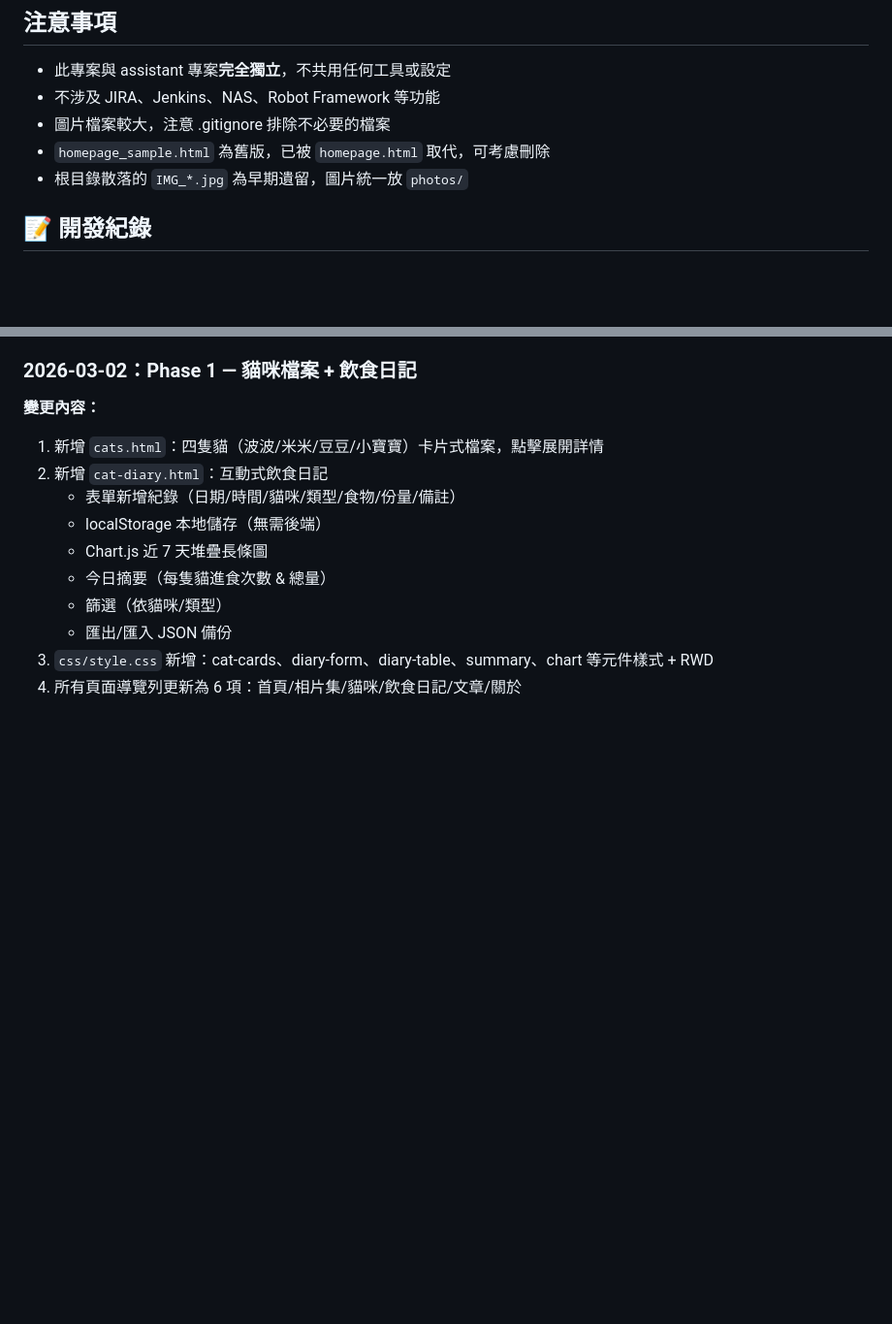
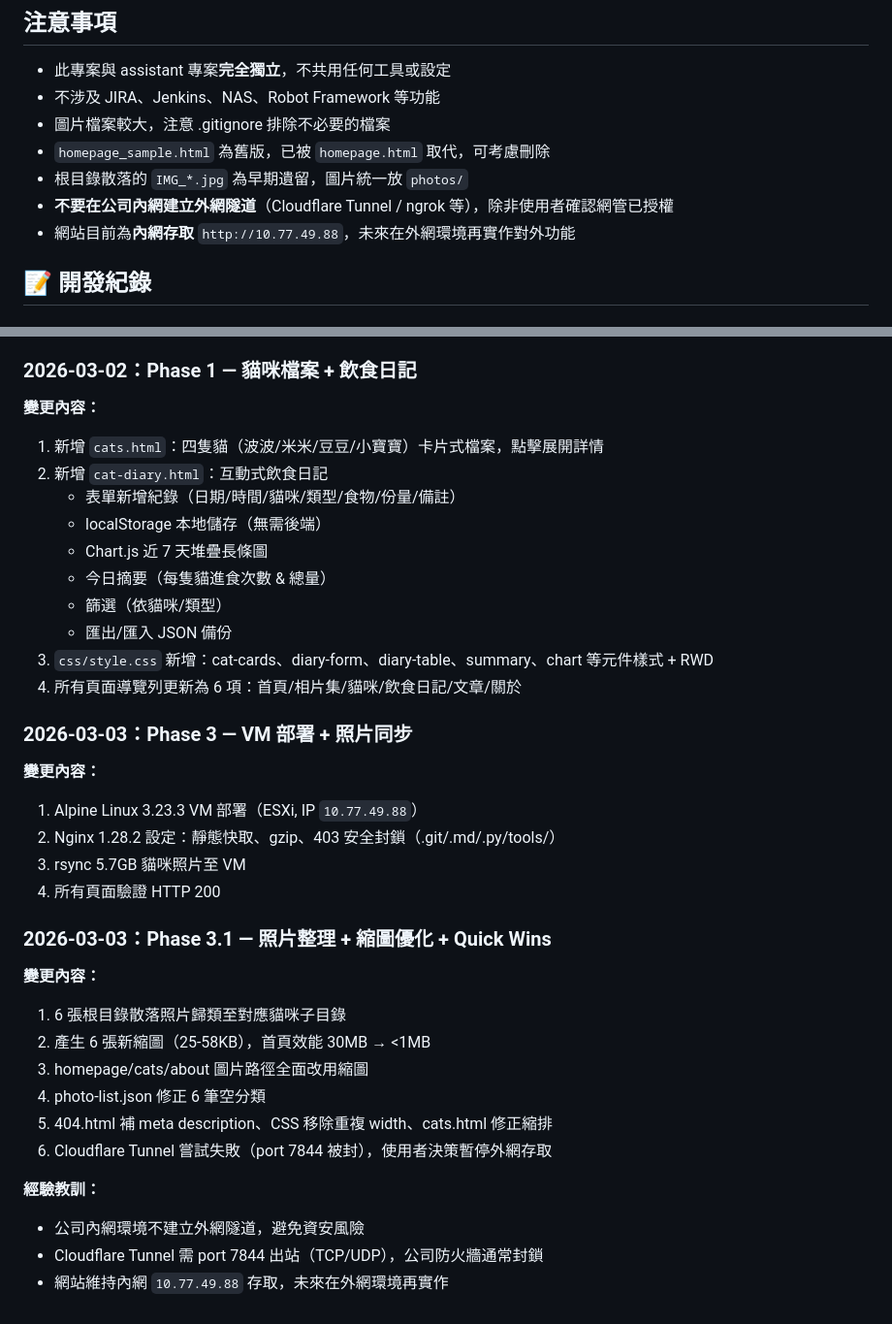
Before and after one commit to chengzee/my-website, a Markdown page: .github/copilot-instructions.md, 2 parts joined by grey strips. Shown at 97% size. Drawn GitHub-style; blank space fills up the shorter version.

```diff
--- a/.github/copilot-instructions.md
+++ b/.github/copilot-instructions.md
@@ -75,6 +75,8 @@ MyWebsite/
 - 圖片檔案較大，注意 .gitignore 排除不必要的檔案
 - `homepage_sample.html` 為舊版，已被 `homepage.html` 取代，可考慮刪除
 - 根目錄散落的 `IMG_*.jpg` 為早期遺留，圖片統一放 `photos/`
+- **不要在公司內網建立外網隧道**（Cloudflare Tunnel / ngrok 等），除非使用者確認網管已授權
+- 網站目前為**內網存取** `http://10.77.49.88`，未來在外網環境再實作對外功能
 
 ## 📝 開發紀錄
 
@@ -109,3 +111,24 @@ MyWebsite/
    - 匯出/匯入 JSON 備份
 3. `css/style.css` 新增：cat-cards、diary-form、diary-table、summary、chart 等元件樣式 + RWD
 4. 所有頁面導覽列更新為 6 項：首頁/相片集/貓咪/飲食日記/文章/關於
+
+### 2026-03-03：Phase 3 — VM 部署 + 照片同步
+**變更內容：**
+1. Alpine Linux 3.23.3 VM 部署（ESXi, IP `10.77.49.88`）
+2. Nginx 1.28.2 設定：靜態快取、gzip、403 安全封鎖（.git/.md/.py/tools/）
+3. rsync 5.7GB 貓咪照片至 VM
+4. 所有頁面驗證 HTTP 200
+
+### 2026-03-03：Phase 3.1 — 照片整理 + 縮圖優化 + Quick Wins
+**變更內容：**
+1. 6 張根目錄散落照片歸類至對應貓咪子目錄
+2. 產生 6 張新縮圖（25-58KB），首頁效能 30MB → <1MB
+3. homepage/cats/about 圖片路徑全面改用縮圖
+4. photo-list.json 修正 6 筆空分類
+5. 404.html 補 meta description、CSS 移除重複 width、cats.html 修正縮排
+6. Cloudflare Tunnel 嘗試失敗（port 7844 被封），使用者決策暫停外網存取
+
+**經驗教訓：**
+- 公司內網環境不建立外網隧道，避免資安風險
+- Cloudflare Tunnel 需 port 7844 出站（TCP/UDP），公司防火牆通常封鎖
+- 網站維持內網 `10.77.49.88` 存取，未來在外網環境再實作
```
Also changed, not shown: CLAUDE.md (+46 -5 lines).
